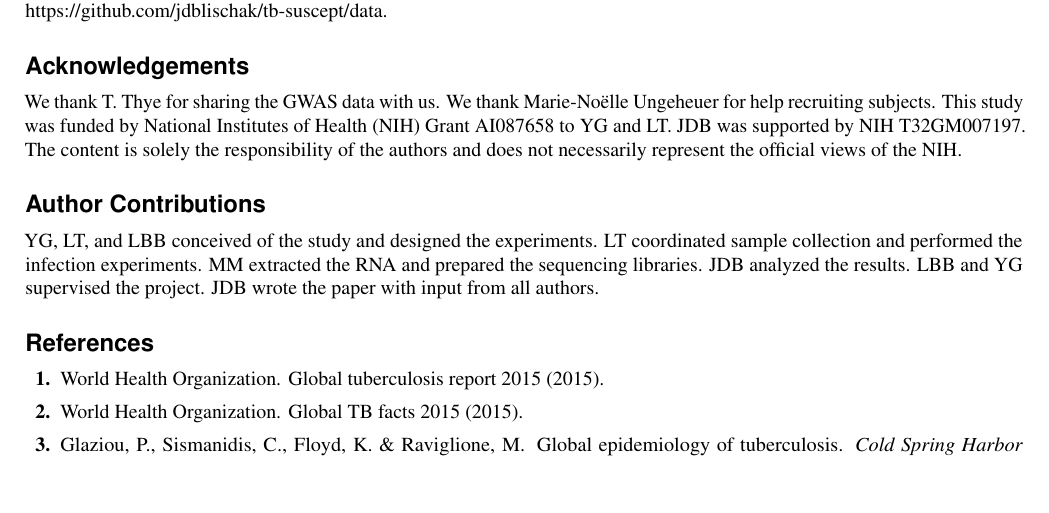
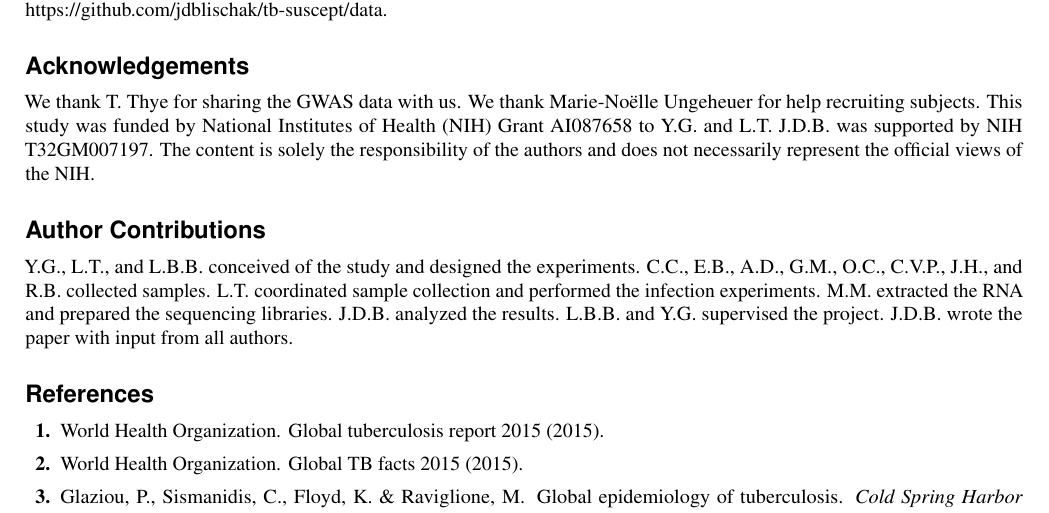
Before and after one commit to amirunpri2018/tb-suscept, a LaTeX paper (paper/tb-suscept.tex): part of page 9 of 26, cut so that both start at the same text, the shorter picture padded with empty space. Compiled offline with pdfLaTeX.

Commit message:
Update Author Contributions and use periods with initials.

```diff
--- a/paper/tb-suscept.tex
+++ b/paper/tb-suscept.tex
@@ -47,7 +47,7 @@
 
 \affil[$\dag$]{These authors contributed equally.}
 
-\affil[*]{Correspondence should be addressed to JDB (jdblischak@uchicago.edu), YG (gilad@uchicago.edu), LT (tailleux@pasteur.fr), and LBB (luis.barreiro@umontreal.ca).}
+\affil[*]{Correspondence should be addressed to J.D.B. (jdblischak@uchicago.edu), Y.G. (gilad@uchicago.edu), L.T. (tailleux@pasteur.fr), and L.B.B. (luis.barreiro@umontreal.ca).}
 
 \begin{abstract}
 Tuberculosis is a deadly infectious disease, which kills millions of
@@ -704,17 +704,19 @@ for download at https://github.com/jdblischak/tb-suscept/data.
 
 We thank T. Thye for sharing the GWAS data with us. We thank
 Marie-Noëlle Ungeheuer for help recruiting subjects. This study was
-funded by National Institutes of Health (NIH) Grant AI087658 to YG and
-LT. JDB was supported by NIH T32GM007197. The content is solely the
-responsibility of the authors and does not necessarily represent the
-official views of the NIH.
+funded by National Institutes of Health (NIH) Grant AI087658 to Y.G.
+and L.T. J.D.B. was supported by NIH T32GM007197. The content is
+solely the responsibility of the authors and does not necessarily
+represent the official views of the NIH.
 \section*{Author Contributions}
 
-YG, LT, and LBB conceived of the study and designed the experiments.
-LT coordinated sample collection and performed the infection
-experiments. MM extracted the RNA and prepared the sequencing
-libraries. JDB analyzed the results. LBB and YG supervised the
-project. JDB wrote the paper with input from all authors.
+Y.G., L.T., and L.B.B. conceived of the study and designed the
+experiments. C.C., E.B., A.D., G.M., O.C., C.V.P., J.H., and R.B.
+collected samples. L.T. coordinated sample collection and performed
+the infection experiments. M.M. extracted the RNA and prepared the
+sequencing libraries. J.D.B. analyzed the results. L.B.B. and Y.G.
+supervised the project. J.D.B. wrote the paper with input from all
+authors.
 
 \bibliography{references}
 
```
